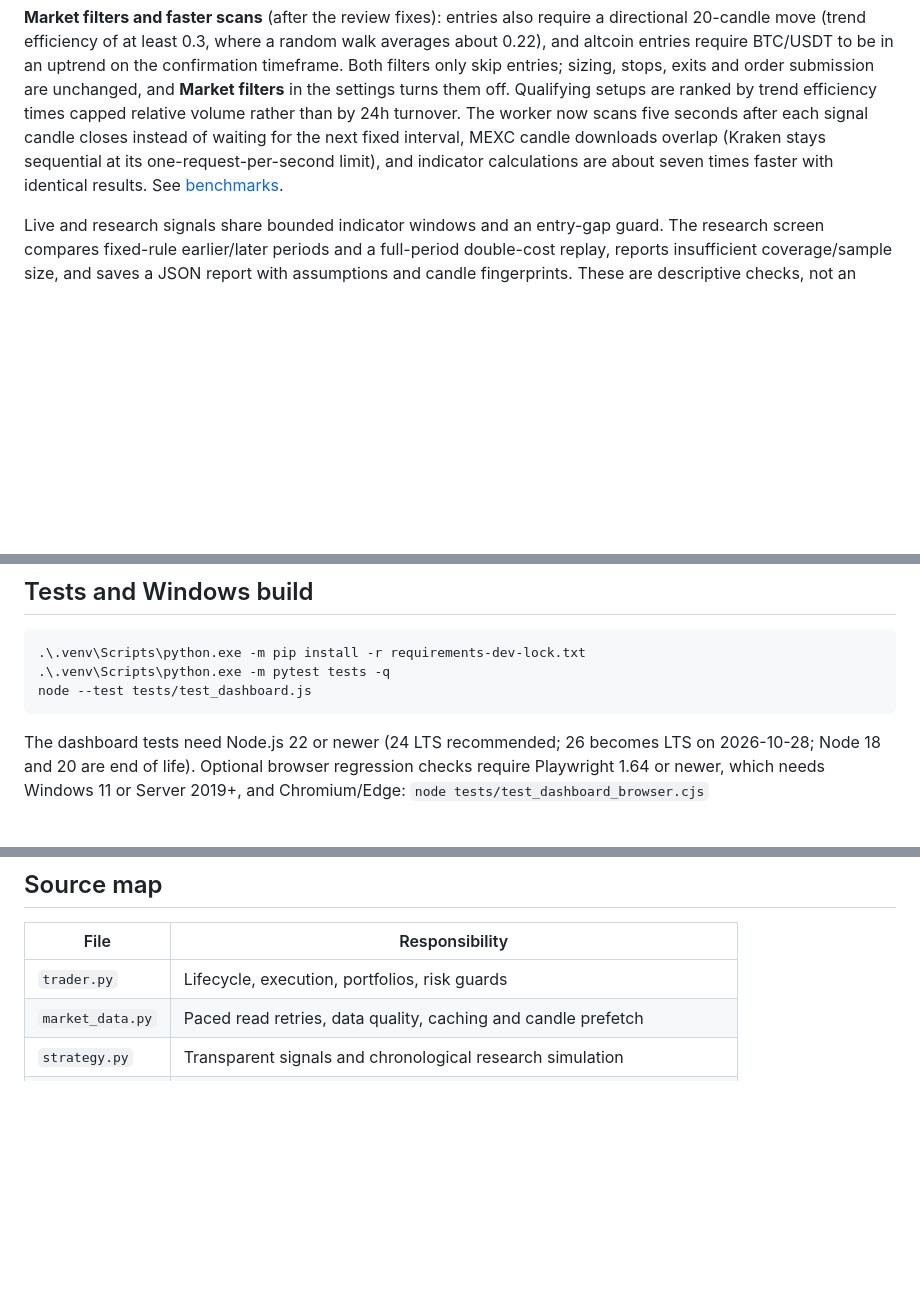
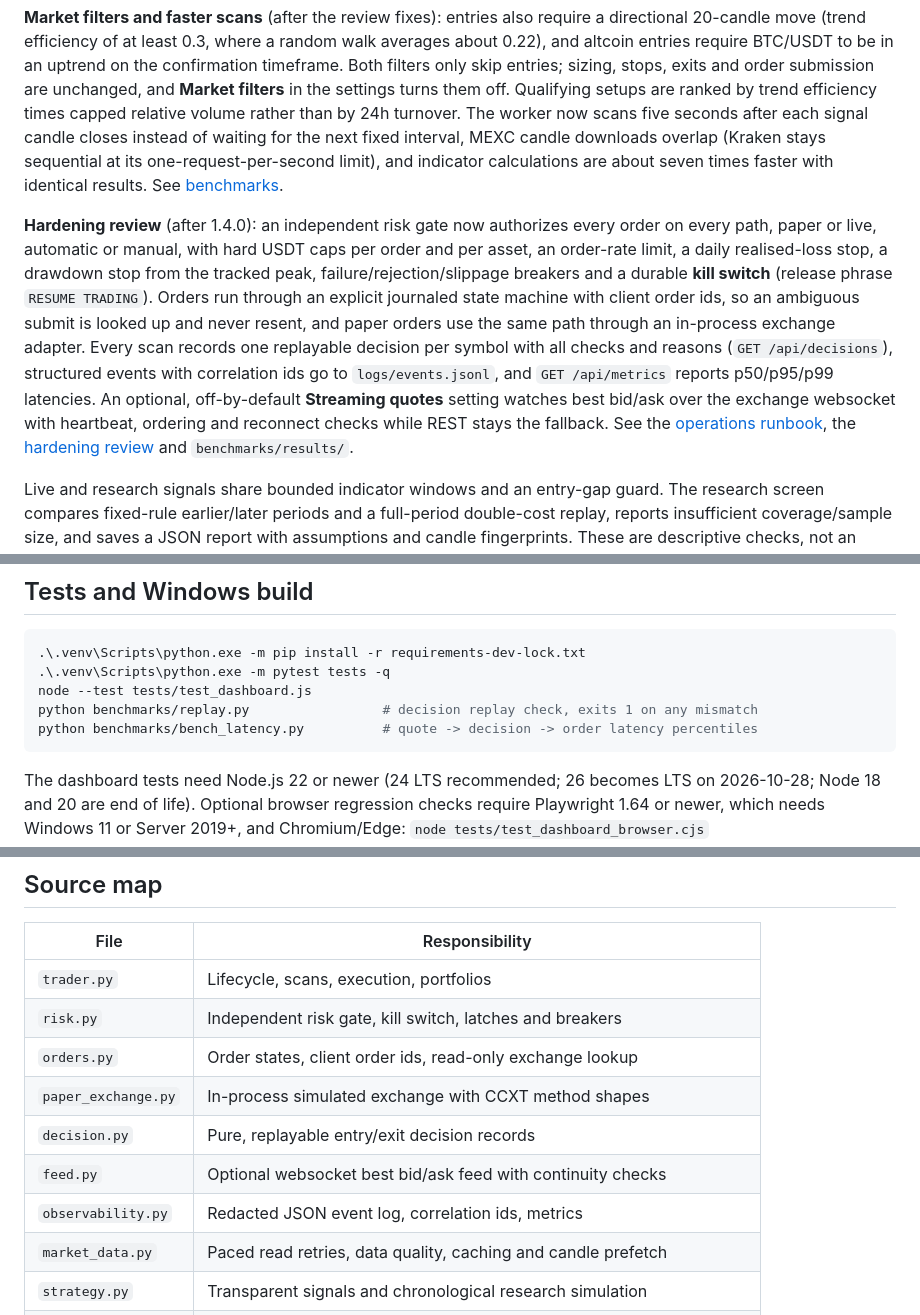
Before and after one commit to BuildLoom-Amepps1994/ATB, a Markdown page: README.md, 3 parts joined by grey strips. Rendered like a GitHub page; blank space fills up the shorter version.

````diff
--- a/README.md
+++ b/README.md
@@ -9,6 +9,8 @@ Version **1.3.0** improves executable-side pricing, crash recovery and research
 The **code review fixes** that follow 1.3.0 close several live-execution gaps: fill confirmation now waits for the exchange even when Stop was pressed, Kraken orders request USDT-denominated fees, MEXC fills read their actual fees from the order's trades, a stopped bot's chart and backtest reads retry again, an unloaded market catalogue can no longer crash a scan, the catalogue refreshes hourly, and the offline recovery tool gains an explicit, confirmed `--clear-halt`. See [review fixes and remaining limits](BOT_IMPROVEMENTS_REVIEW.md).
 
 **Market filters and faster scans** (after the review fixes): entries also require a directional 20-candle move (trend efficiency of at least 0.3, where a random walk averages about 0.22), and altcoin entries require BTC/USDT to be in an uptrend on the confirmation timeframe. Both filters only skip entries; sizing, stops, exits and order submission are unchanged, and **Market filters** in the settings turns them off. Qualifying setups are ranked by trend efficiency times capped relative volume rather than by 24h turnover. The worker now scans five seconds after each signal candle closes instead of waiting for the next fixed interval, MEXC candle downloads overlap (Kraken stays sequential at its one-request-per-second limit), and indicator calculations are about seven times faster with identical results. See [benchmarks](benchmarks/bench_hot_path.py).
+
+**Hardening review** (after 1.4.0): an independent risk gate now authorizes every order on every path, paper or live, automatic or manual, with hard USDT caps per order and per asset, an order-rate limit, a daily realised-loss stop, a drawdown stop from the tracked peak, failure/rejection/slippage breakers and a durable **kill switch** (release phrase `RESUME TRADING`). Orders run through an explicit journaled state machine with client order ids, so an ambiguous submit is looked up and never resent, and paper orders use the same path through an in-process exchange adapter. Every scan records one replayable decision per symbol with all checks and reasons (`GET /api/decisions`), structured events with correlation ids go to `logs/events.jsonl`, and `GET /api/metrics` reports p50/p95/p99 latencies. An optional, off-by-default **Streaming quotes** setting watches best bid/ask over the exchange websocket with heartbeat, ordering and reconnect checks while REST stays the fallback. See the [operations runbook](RUNBOOK.md), the [hardening review](HARDENING_REVIEW.md) and `benchmarks/results/`.
 
 Live and research signals share bounded indicator windows and an entry-gap guard. The research screen compares fixed-rule earlier/later periods and a full-period double-cost replay, reports insufficient coverage/sample size, and saves a JSON report with assumptions and candle fingerprints. These are descriptive checks, not an independent profitable strategy certification. See [1.3 validation and remaining limits](BOT_IMPROVEMENTS_1.3.0.md).
 
@@ -93,6 +95,8 @@ Signals execute at the following open. Candle stop/target fills model adverse ga
 .\.venv\Scripts\python.exe -m pip install -r requirements-dev-lock.txt
 .\.venv\Scripts\python.exe -m pytest tests -q
 node --test tests/test_dashboard.js
+python benchmarks/replay.py                 # decision replay check, exits 1 on any mismatch
+python benchmarks/bench_latency.py          # quote -> decision -> order latency percentiles
 ```
 
 The dashboard tests need Node.js 22 or newer (24 LTS recommended; 26 becomes LTS on 2026-10-28; Node 18 and 20 are end of life). Optional browser regression checks require Playwright 1.64 or newer, which needs Windows 11 or Server 2019+, and Chromium/Edge: `node tests/test_dashboard_browser.cjs` (`CRYPTOPILOT_BROWSER_CHANNEL=msedge` selects Edge). Those tests intercept all app routes, use fake state, and submit no trading requests.
@@ -103,7 +107,13 @@ Double-click `BUILD_WINDOWS_EXE.bat` to create an isolated build environment and
 
 | File | Responsibility |
 |---|---|
-| `trader.py` | Lifecycle, execution, portfolios, risk guards |
+| `trader.py` | Lifecycle, scans, execution, portfolios |
+| `risk.py` | Independent risk gate, kill switch, latches and breakers |
+| `orders.py` | Order states, client order ids, read-only exchange lookup |
+| `paper_exchange.py` | In-process simulated exchange with CCXT method shapes |
+| `decision.py` | Pure, replayable entry/exit decision records |
+| `feed.py` | Optional websocket best bid/ask feed with continuity checks |
+| `observability.py` | Redacted JSON event log, correlation ids, metrics |
 | `market_data.py` | Paced read retries, data quality, caching and candle prefetch |
 | `strategy.py` | Transparent signals and chronological research simulation |
 | `storage.py` | Validated settings, scoped SQLite state, audit and order journal |
````
Also changed, not shown: HARDENING_REVIEW.md (added, +356 -0 lines), RUNBOOK.md (added, +210 -0 lines).
